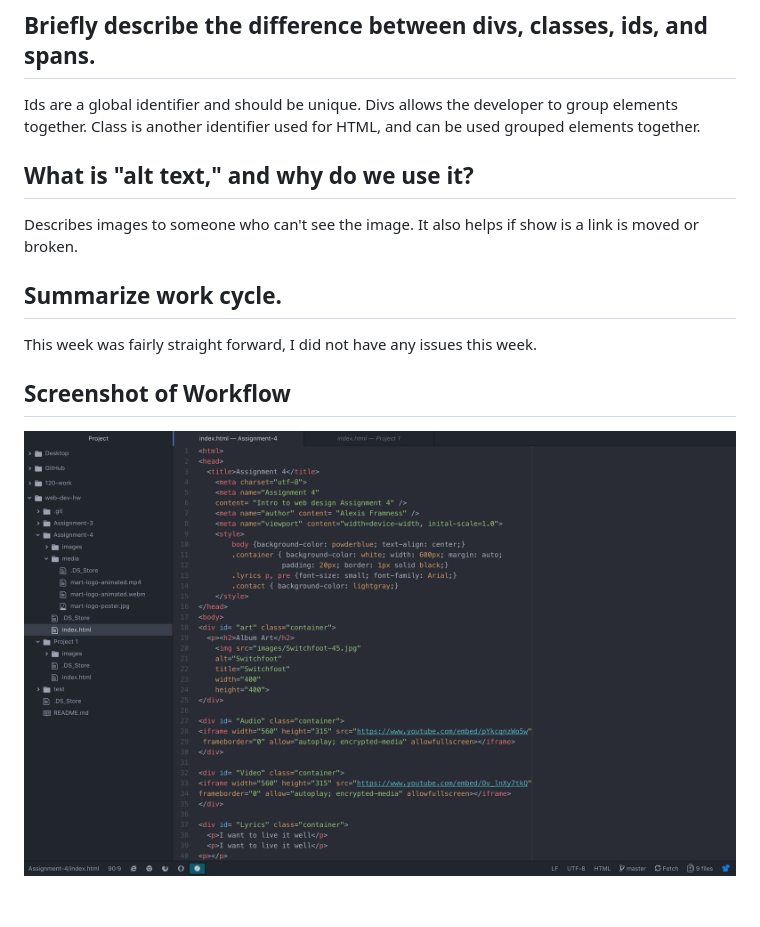
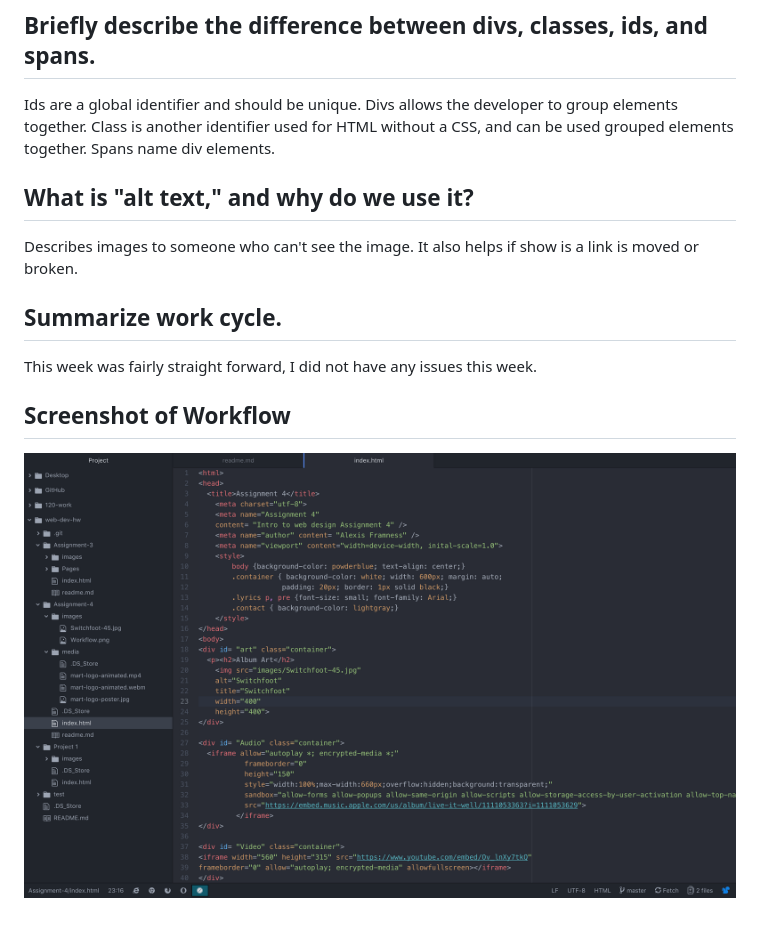
Before and after one commit to LexiFramness/web-dev-hw, a Markdown page: Assignment-4/readme.md, the part around the change. Rendered like a GitHub page; pictures changed too: Assignment-4/images/Workflow.png.

```diff
--- a/Assignment-4/readme.md
+++ b/Assignment-4/readme.md
@@ -3,7 +3,7 @@
 <h2>Questions</h2>
 
 ## Briefly describe the difference between divs, classes, ids, and spans.
-Ids are a global identifier and should be unique. Divs allows the developer to group elements together. Class is another identifier used for HTML, and can be used grouped elements together.
+Ids are a global identifier and should be unique. Divs allows the developer to group elements together. Class is another identifier used for HTML without a CSS, and can be used grouped elements together. Spans name div elements.
 ## What is "alt text," and why do we use it?
 Describes images to someone who can't see the image. It also helps if show is a link is moved or broken.
 ## Summarize work cycle.
```
Also changed, not shown: 2 other files.
